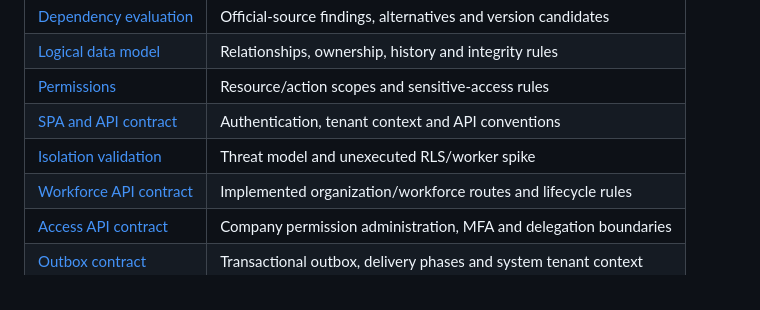
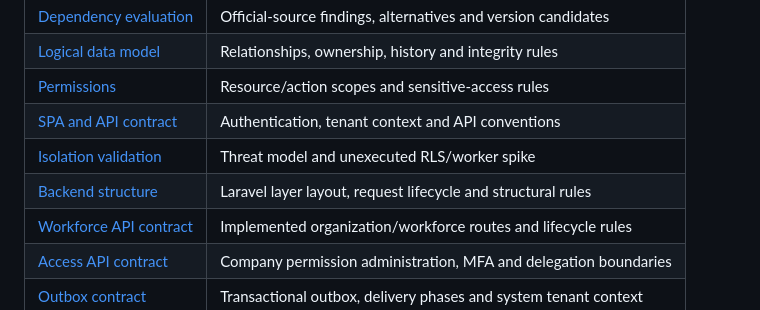
Before and after one commit to Shakeelnasafian/HR-System, a Markdown page: README.md, the part around the change. Rendered like a GitHub page.

```diff
--- a/README.md
+++ b/README.md
@@ -24,6 +24,7 @@ The API-based SPA choice is confirmed. Versions, persistence details and remaini
 | [Permissions](docs/architecture/permissions.md) | Resource/action scopes and sensitive-access rules |
 | [SPA and API contract](docs/architecture/api-contract.md) | Authentication, tenant context and API conventions |
 | [Isolation validation](docs/architecture/isolation-validation.md) | Threat model and unexecuted RLS/worker spike |
+| [Backend structure](docs/architecture/backend-structure.md) | Laravel layer layout, request lifecycle and structural rules |
 | [Workforce API contract](docs/architecture/workforce-contract.md) | Implemented organization/workforce routes and lifecycle rules |
 | [Access API contract](docs/architecture/access-contract.md) | Company permission administration, MFA and delegation boundaries |
 | [Outbox contract](docs/architecture/outbox-contract.md) | Transactional outbox, delivery phases and system tenant context |
```
Also changed, not shown: docs/architecture/backend-structure.md (+16 -1 lines), docs/planning/implementation-status.md (+6 -0 lines).
